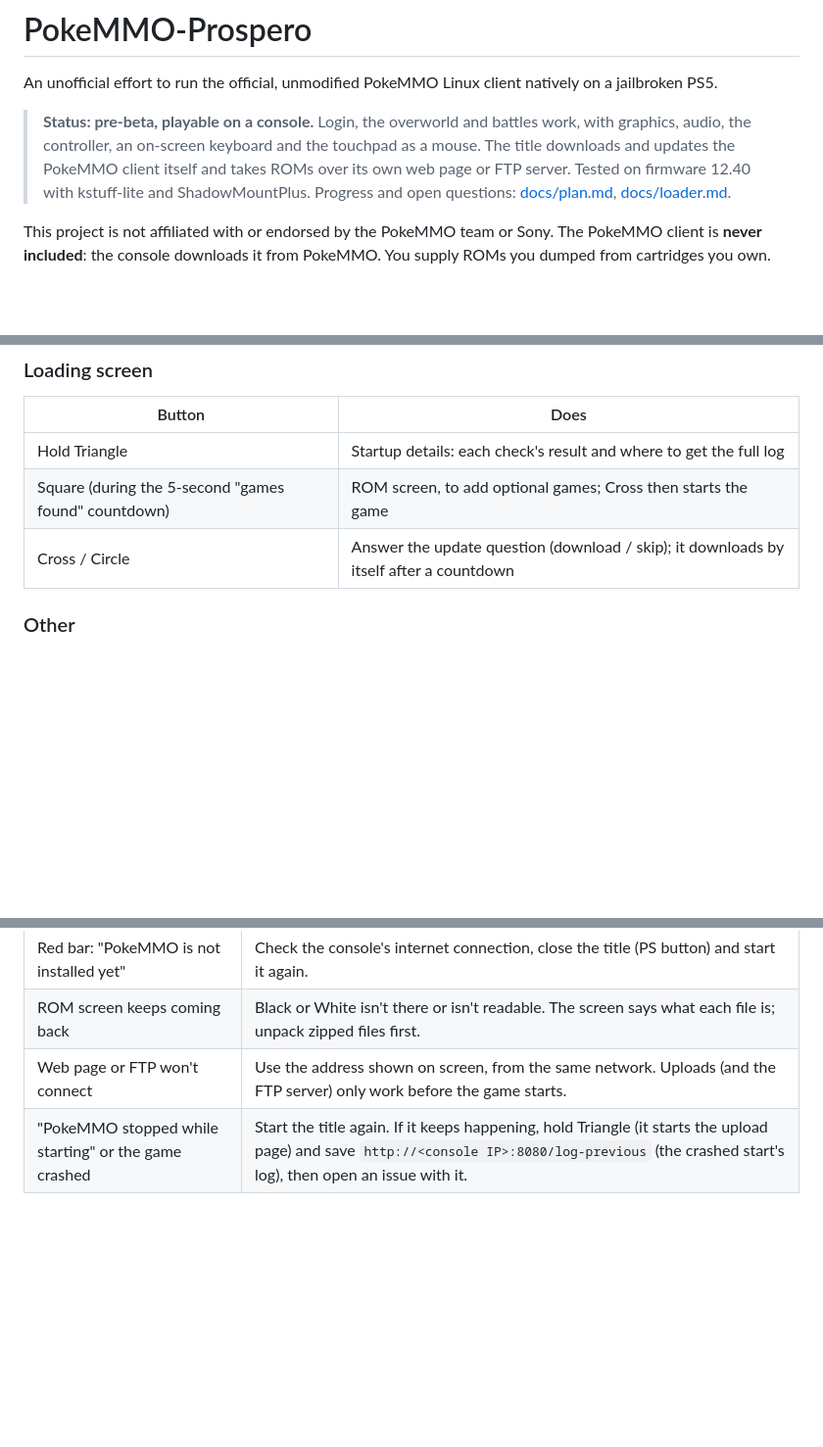
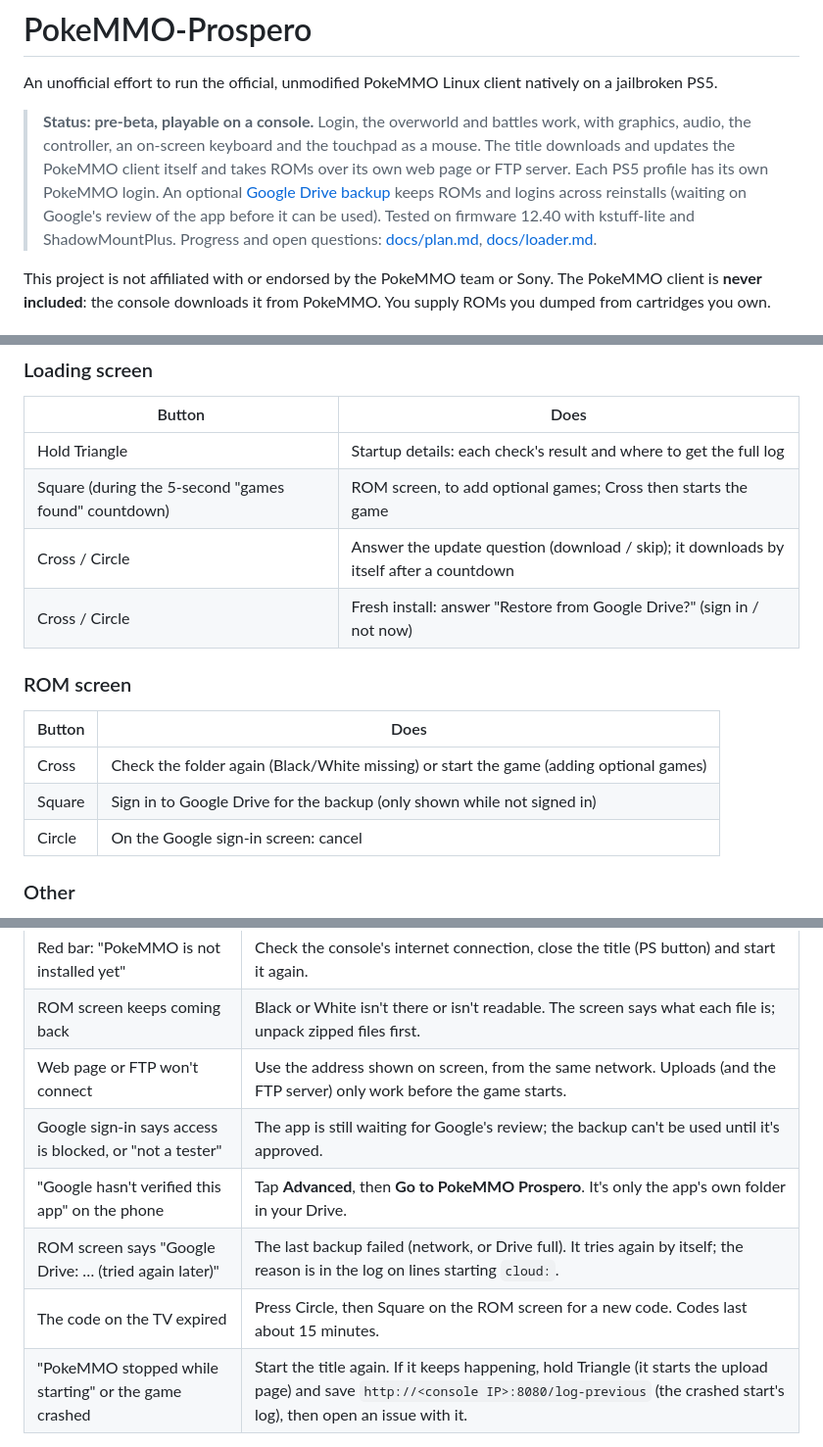
Before and after one commit to Shabbypenguin/PokeMMO-Prospero, a Markdown page: README.md, 3 parts joined by grey strips. Shown at 98% size. Drawn GitHub-style; blank space fills up the shorter version.

```diff
--- a/README.md
+++ b/README.md
@@ -4,8 +4,9 @@ An unofficial effort to run the official, unmodified PokeMMO Linux client native
 
 > **Status: pre-beta, playable on a console.** Login, the overworld and battles work, with graphics, audio, the
 > controller, an on-screen keyboard and the touchpad as a mouse. The title downloads and updates the PokeMMO client
-> itself and takes ROMs over its own web page or FTP server. Tested on firmware 12.40 with kstuff-lite and
-> ShadowMountPlus. Progress and open questions: [docs/plan.md](docs/plan.md), [docs/loader.md](docs/loader.md).
+> itself and takes ROMs over its own web page or FTP server. Each PS5 profile has its own PokeMMO login. An optional
+> [Google Drive backup](#google-drive-backup) keeps ROMs and logins across reinstalls (waiting on Google's review of the
+> app before it can be used). Tested on firmware 12.40 with kstuff-lite and ShadowMountPlus. Progress and open questions: [docs/plan.md](docs/plan.md), [docs/loader.md](docs/loader.md).
 
 This project is not affiliated with or endorsed by the PokeMMO team or Sony. The PokeMMO client is **never included**:
 the console downloads it from PokeMMO. You supply ROMs you dumped from cartridges you own.
@@ -119,6 +122,15 @@ The cursor hides a few seconds after you stop touching the pad.
 | Hold Triangle | Startup details: each check's result and where to get the full log |
 | Square (during the 5-second "games found" countdown) | ROM screen, to add optional games; Cross then starts the game |
 | Cross / Circle | Answer the update question (download / skip); it downloads by itself after a countdown |
+| Cross / Circle | Fresh install: answer "Restore from Google Drive?" (sign in / not now) |
+
+### ROM screen
+
+| Button | Does |
+|--------|------|
+| Cross | Check the folder again (Black/White missing) or start the game (adding optional games) |
+| Square | Sign in to Google Drive for the backup (only shown while not signed in) |
+| Circle | On the Google sign-in screen: cancel |
 
 ### Other
 
@@ -169,6 +209,10 @@ backup accesses: [shabbypenguin.github.io/PokeMMO-Prospero/privacy.html](https:/
 | Red bar: "PokeMMO is not installed yet" | Check the console's internet connection, close the title (PS button) and start it again. |
 | ROM screen keeps coming back | Black or White isn't there or isn't readable. The screen says what each file is; unpack zipped files first. |
 | Web page or FTP won't connect | Use the address shown on screen, from the same network. Uploads (and the FTP server) only work before the game starts. |
+| Google sign-in says access is blocked, or "not a tester" | The app is still waiting for Google's review; the backup can't be used until it's approved. |
+| "Google hasn't verified this app" on the phone | Tap **Advanced**, then **Go to PokeMMO Prospero**. It's only the app's own folder in your Drive. |
+| ROM screen says "Google Drive: … (tried again later)" | The last backup failed (network, or Drive full). It tries again by itself; the reason is in the log on lines starting `cloud:`. |
+| The code on the TV expired | Press Circle, then Square on the ROM screen for a new code. Codes last about 15 minutes. |
 | "PokeMMO stopped while starting" or the game crashed | Start the title again. If it keeps happening, hold Triangle (it starts the upload page) and save `http://<console IP>:8080/log-previous` (the crashed start's log), then open an issue with it. |
 
 ## For developers
```
Also changed, not shown: other parts of README.md (+54 -19 lines).
